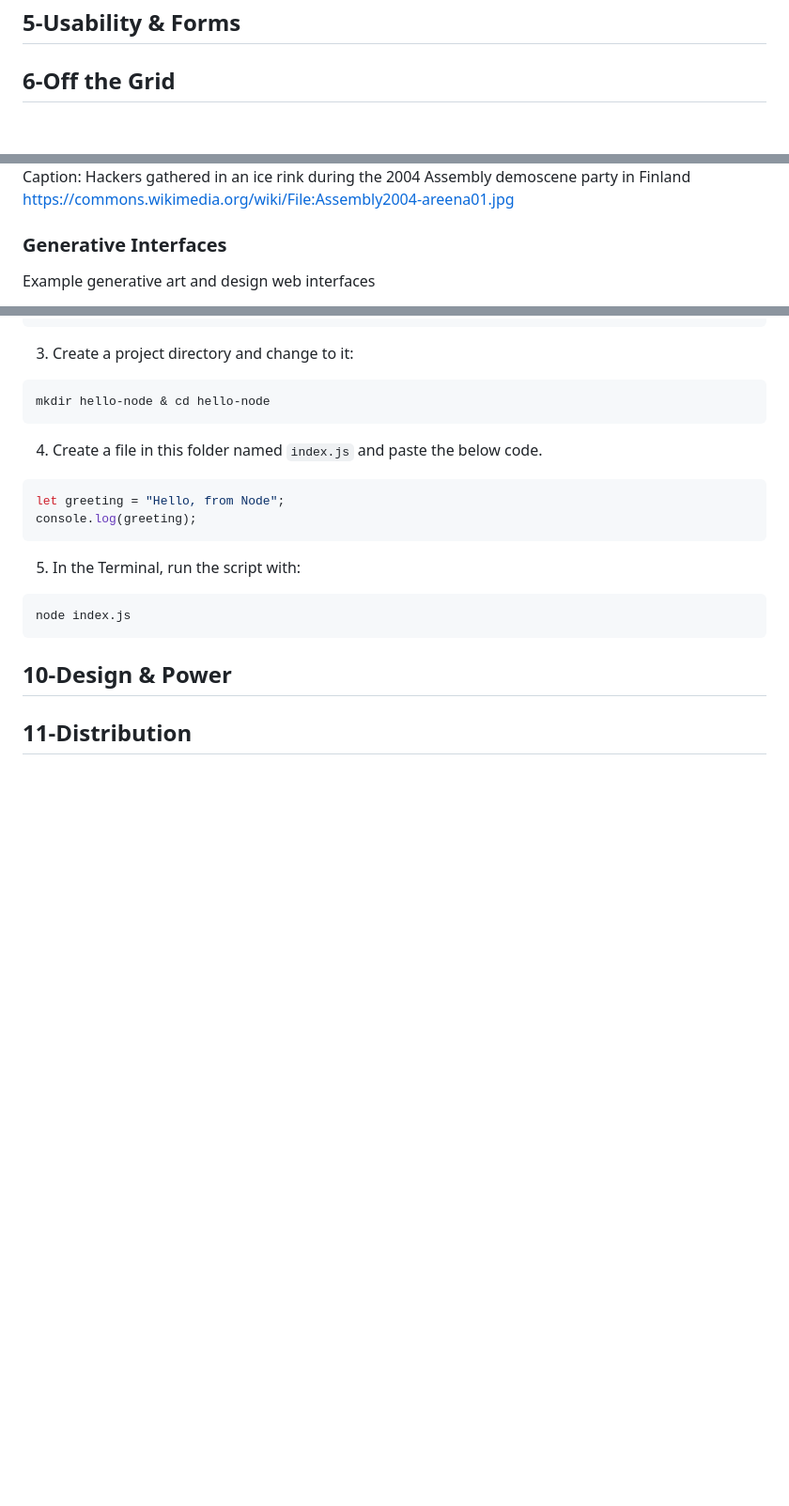
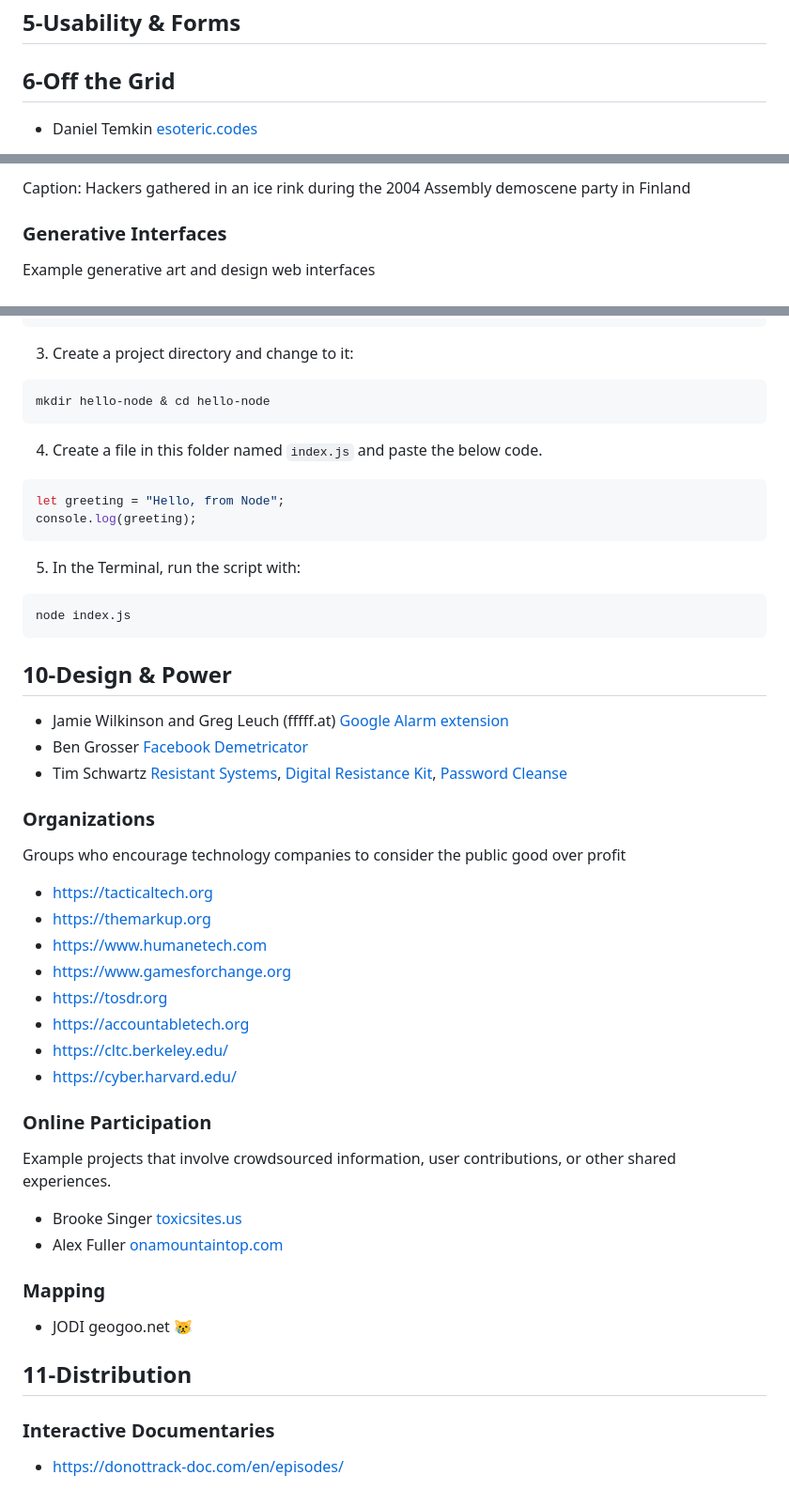
Before and after one commit to criticalwebdesign/book, a Markdown page: resources.md, 3 parts joined by grey strips. Shown at 94% size. Rendered like a GitHub page; blank space fills up the shorter version.

```diff
--- a/resources.md
+++ b/resources.md
@@ -74,5 +74,6 @@ A list of manifestos by / for artists, designers, and engineers:
 
 ## 6-Off the Grid
 
+- Daniel Temkin [esoteric.codes](https://esoteric.codes)
 
 
@@ -169,5 +171,5 @@ Another important influence on the history and practice of generative art is the
 
-Caption: Hackers gathered in an ice rink during the 2004 Assembly demoscene party in Finland https://commons.wikimedia.org/wiki/File:Assembly2004-areena01.jpg
+Caption: Hackers gathered in an ice rink during the 2004 Assembly demoscene party in Finland
 
 
 
@@ -291,9 +293,51 @@ node index.js
 
 
 
+- Jamie Wilkinson and Greg Leuch (fffff.at) [Google Alarm extension](https://fffff.at/google-alarm/)
+- Ben Grosser [Facebook Demetricator](https://bengrosser.com/projects/facebook-demetricator/)
+- Tim Schwartz [Resistant Systems](https://www.timschwartz.org/resistant-systems-spring-2022/), [Digital Resistance Kit](https://www.timschwartz.org/digital-resistance-kit/), [Password Cleanse](https://www.timschwartz.org/password-cleanse/)
+
+
+
+### Organizations
+
+Groups who encourage technology companies to consider the public good over profit
+
+- https://tacticaltech.org
+- https://themarkup.org
+- https://www.humanetech.com
+- https://www.gamesforchange.org
+- https://tosdr.org
+- https://accountabletech.org
+- https://cltc.berkeley.edu/
+- https://cyber.harvard.edu/
+
+
+### Online Participation
+
+Example projects that involve crowdsourced information, user contributions, or other shared experiences.
+
+- Brooke Singer [toxicsites.us](https://toxicsites.us)
+- Alex Fuller [onamountaintop.com](http://www.onamountaintop.com/)
+
+
+
+
+
+### Mapping
+
+- JODI geogoo.net 😿
+
+
 
 
 
 
 
 ## 11-Distribution
+
+
+
+### Interactive Documentaries
+
+- https://donottrack-doc.com/en/episodes/
```
Also changed, not shown: other parts of resources.md (+3 -2 lines).
